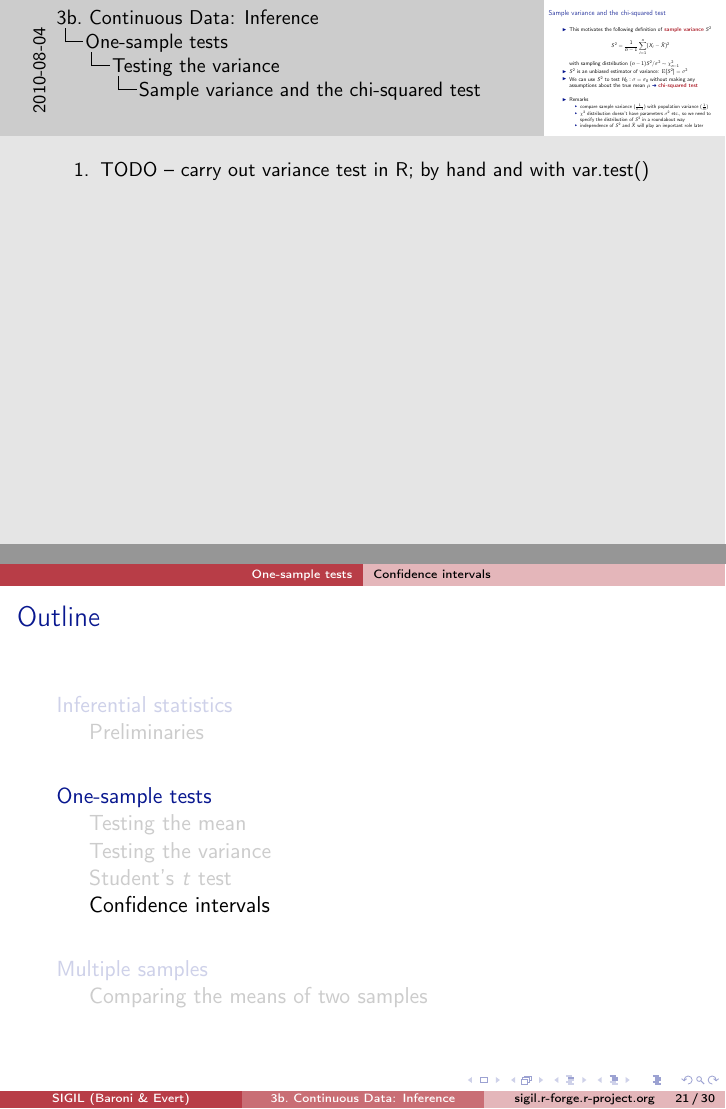
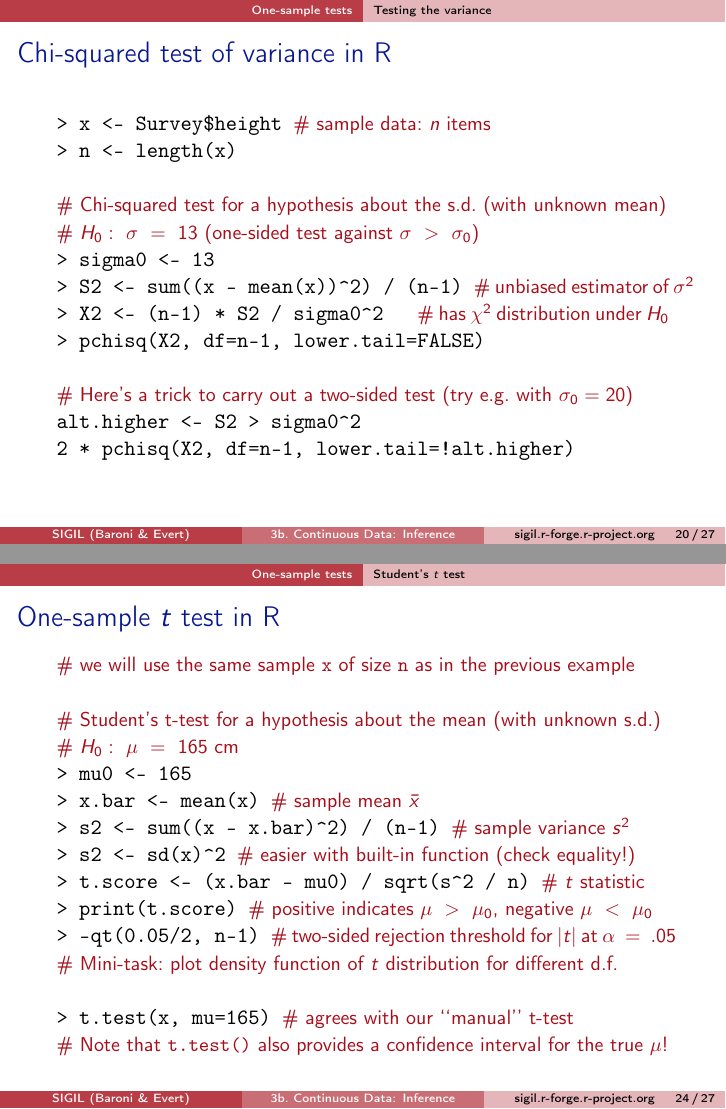
Before and after one commit to r-forge/sigil, LaTeX slides (course/latex-slides/03b_continuous_inferential.tex): pages 35 and 40 of 51 before the commit and pages 24 and 29 of 32 after it, joined at a grey line. Compiled offline with pdfLaTeX.

Commit message:
Preliminary (incomplete) version of Unit 3b (inferential statistics for continuous data)
git-svn-id: svn://svn.r-forge.r-project.org/svnroot/sigil@26 edb9625f-4e0d-4859-8d74-9fd3b1da38cb

```diff
--- a/course/latex-slides/03b_continuous_inferential.tex
+++ b/course/latex-slides/03b_continuous_inferential.tex
@@ -1,6 +1,6 @@
 %% \documentclass[handout,t]{beamer} % HANDOUT
-%% \documentclass[handout,notes=show,t]{beamer} % NOTES
-\documentclass[t,notes=show]{beamer} % SLIDES
+\documentclass[handout,notes=show,t]{beamer} % NOTES
+%% \documentclass[t]{beamer} % SLIDES
 
 \usetheme{SIGIL}
 \usepackage{beamer-tools-sigil}
@@ -424,7 +476,32 @@
     \item independence of $S^2$ and $\bar{X}$ will play an important role later
     \end{itemize}
   \end{itemize}
-  \addnote{TODO -- carry out variance test in R; by hand and with var.test()}%
+\end{frame}
+
+\begin{frame}[fragile]
+  \frametitle{Chi-squared test of variance in R}
+  %% \framesubtitle{}
+
+  \newcommand{\Hnull}{H_0}
+  \newcommand{\chisq}{\chi^2}
+  \newcommand{\sigmaSq}{\sigma^2}
+  \newcommand{\sigmaNull}{\sigma_0}
+  \begin{alltt}
+> x <- Survey$height \REM{sample data: \(n\) items}
+> n <- length(x)
+
+\REM{Chi-squared test for a hypothesis about the s.d. (with unknown mean)}
+\REM{\(\Hnull: \sigma = 13\) (one-sided test against \(\sigma > \sigmaNull\))}
+> sigma0 <- 13
+> S2 <- sum((x - mean(x))^2) / (n-1) \REM{unbiased estimator of \(\sigmaSq\)}
+> X2 <- (n-1) * S2 / sigma0^2   \REM{has \(\chisq\) distribution under \(\Hnull\)}
+> pchisq(X2, df=n-1, lower.tail=FALSE)
+
+\REM{Here's a trick to carry out a two-sided test (try e.g.\ with \(\sigmaNull=20\))}
+alt.higher <- S2 > sigma0^2
+2 * pchisq(X2, df=n-1, lower.tail=!alt.higher)
+
+  \end{alltt} %$
 \end{frame}
 
 %%%%%%%%%%%%%%%%%%%%%%%%%%%%%%%%%%%%%%%%%%
@@ -463,7 +540,7 @@
     Student's \h{$t$ distribution} with $\text{df} = n-1$ degrees of freedom
   \item In order to carry out a one-sample $t$~test, calculate the statistic
     \[
-    t = \frac{\bar{x} - \mu_0}{\sqrt{x^2 / n}}
+    t = \frac{\bar{x} - \mu_0}{\sqrt{s^2 / n}}
     \]
     and reject $H_0: \mu=\mu_0$ if $\abs{t} > C$
   \item Rejection threshold $C$ depends on $\text{df} = n-1$ and desired
@@ -474,6 +551,34 @@
   \end{itemize}
   \addnote{TODO -- mathematical explanation of the ``miracle'' that cancels out $\sigma^2$}%
 \end{frame}
+
+\begin{frame}[fragile]
+  \frametitle{One-sample $t$ test in R}
+  %% \framesubtitle{}
+
+  \newcommand{\Hnull}{H_0}
+  \newcommand{\muNull}{\mu_0}
+  \newcommand{\sSq}{s^2}
+  \ungap[1]
+  \begin{alltt}
+\REM{we will use the same sample \texttt{x} of size \texttt{n} as in the previous example}
+
+\REM{Student's t-test for a hypothesis about the mean (with unknown s.d.)}
+\REM{\(\Hnull: \mu = 165\) cm}
+> mu0 <- 165
+> x.bar <- mean(x) \REM{sample mean \(\bar{x}\)}
+> s2 <- sum((x - x.bar)^2) / (n-1) \REM{sample variance \(\sSq\)}
+> s2 <- sd(x)^2 \REM{easier with built-in function (check equality!)}
+> t.score <- (x.bar - mu0) / sqrt(s^2 / n) \REM{\(t\) statistic}
+> print(t.score) \REM{positive indicates \(\mu > \muNull\), negative \(\mu < \muNull\)}
+> -qt(0.05/2, n-1) \REM{two-sided rejection threshold for \(|t|\) at \(\alpha = .05\)}
+\REM{Mini-task: plot density function of \(t\) distribution for different d.f.}
+
+> t.test(x, mu=165) \REM{agrees with our ``manual'' t-test}
+\REM{Note that \texttt{t.test()} also provides a confidence interval for the true \(\mu\)!}
+  \end{alltt}
+\end{frame}
+
 
 %%%%%%%%%%%%%%%%%%%%%%%%%%%%%%%%%%%%%%%%%%
 \subsection{Confidence intervals}
```
Also changed, not shown: course/latex-slides/img/normality_bulgy_1.pdf (added), course/latex-slides/img/normality_bulgy_2.pdf (added), course/latex-slides/img/normality_complicated.pdf (added), course/latex-slides/img/qqnorm_bulgy.pdf (added), course/latex-slides/img/qqnorm_complicated.pdf (added), course/pdf/03b_continuous_inferential.handout.pdf (added), course/pdf/03b_continuous_inferential.notes.pdf (added), course/pdf/03b_continuous_inferential.slides.pdf (added), course/latex-slides/03b_continuous_inferential.tex (68 more changed lines), 1 other file.
